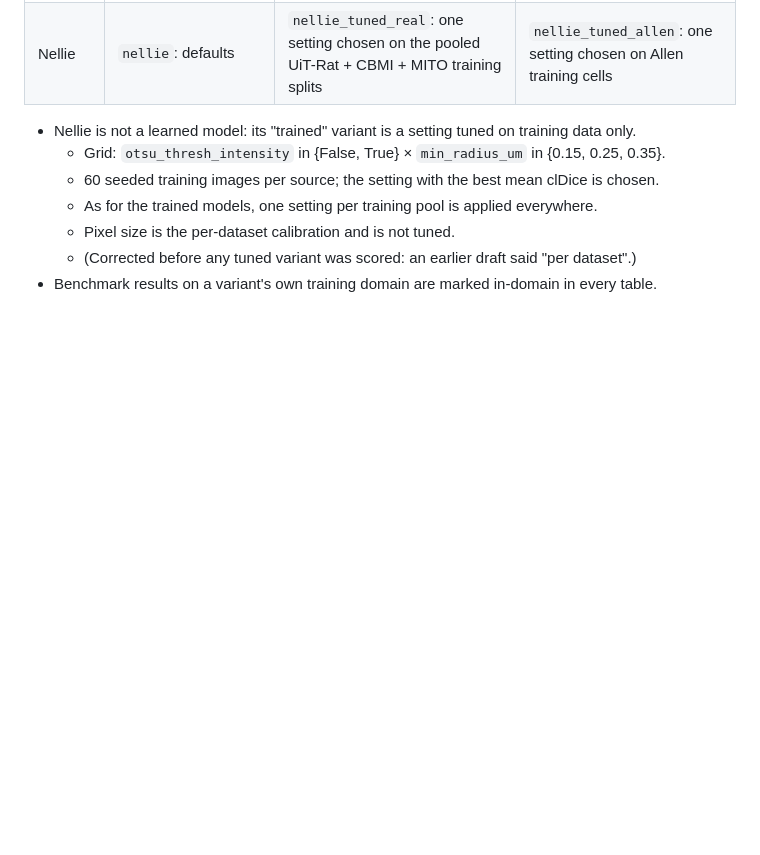
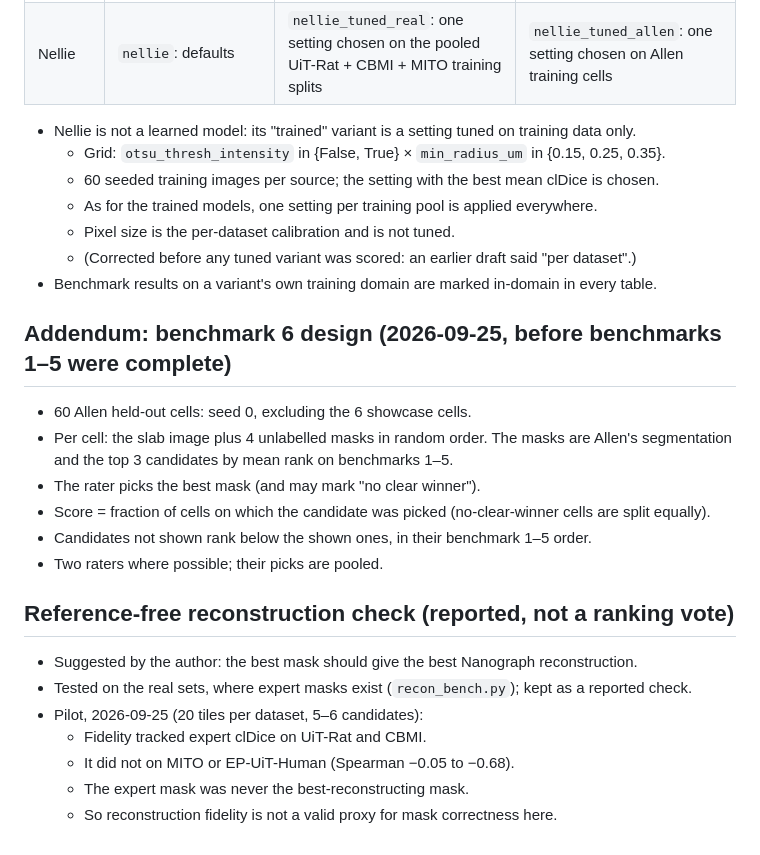
Before and after one commit to NirwanUiT/Nanograph, a Markdown page: results/allen/SELECTION_RULE.md, the part around the change. GitHub-like rendering; blank space fills up the shorter version.

Commit message:
Selection rule: benchmark 6 design fixed before benchmarks 1-5 complete; reconstruction check recorded as reported-only after its pilot
Co-Authored-By: Claude Opus 5.5 <noreply@anthropic.com>

```diff
--- a/results/allen/SELECTION_RULE.md
+++ b/results/allen/SELECTION_RULE.md
@@ -52,3 +52,20 @@ Every model is entered untrained or zero-shot, and trained or fine-tuned. All va
   - Pixel size is the per-dataset calibration and is not tuned.
   - (Corrected before any tuned variant was scored: an earlier draft said "per dataset".)
 - Benchmark results on a variant's own training domain are marked in-domain in every table.
+
+## Addendum: benchmark 6 design (2026-09-25, before benchmarks 1–5 were complete)
+- 60 Allen held-out cells: seed 0, excluding the 6 showcase cells.
+- Per cell: the slab image plus 4 unlabelled masks in random order. The masks are Allen's segmentation and the top 3 candidates by mean rank on benchmarks 1–5.
+- The rater picks the best mask (and may mark "no clear winner").
+- Score = fraction of cells on which the candidate was picked (no-clear-winner cells are split equally).
+- Candidates not shown rank below the shown ones, in their benchmark 1–5 order.
+- Two raters where possible; their picks are pooled.
+
+## Reference-free reconstruction check (reported, not a ranking vote)
+- Suggested by the author: the best mask should give the best Nanograph reconstruction.
+- Tested on the real sets, where expert masks exist (`recon_bench.py`); kept as a reported check.
+- Pilot, 2026-09-25 (20 tiles per dataset, 5–6 candidates):
+  - Fidelity tracked expert clDice on UiT-Rat and CBMI.
+  - It did not on MITO or EP-UiT-Human (Spearman −0.05 to −0.68).
+  - The expert mask was never the best-reconstructing mask.
+  - So reconstruction fidelity is not a valid proxy for mask correctness here.
```
